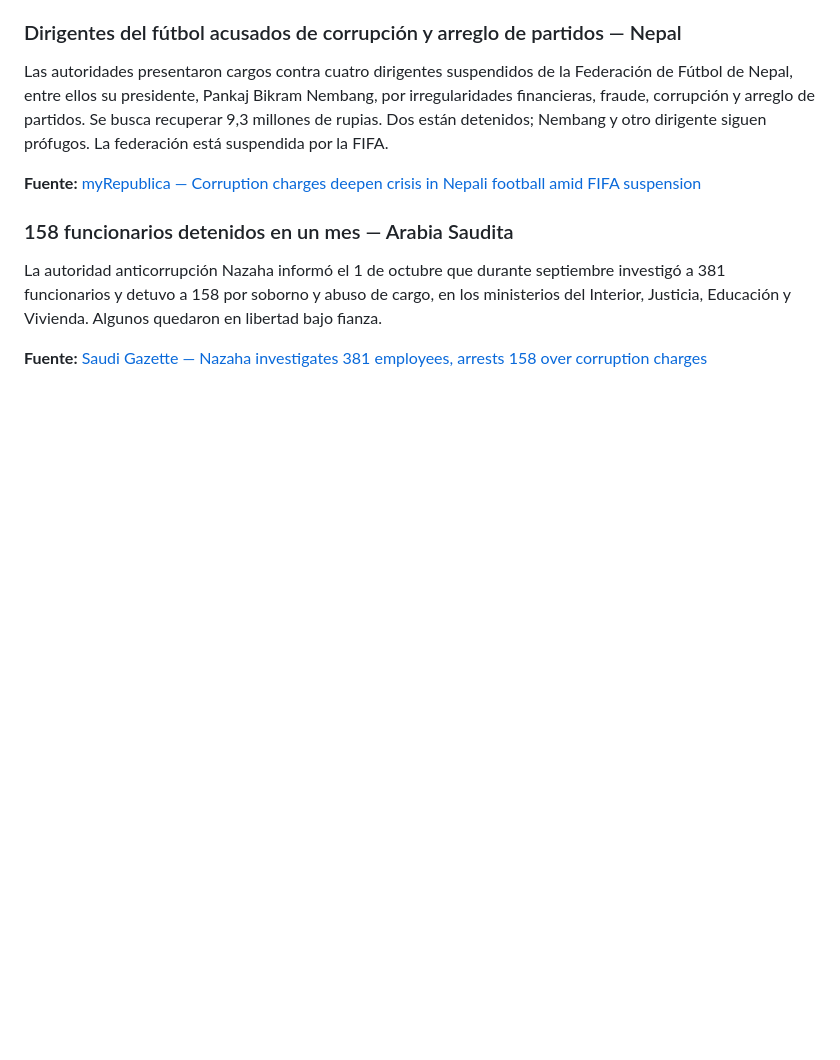
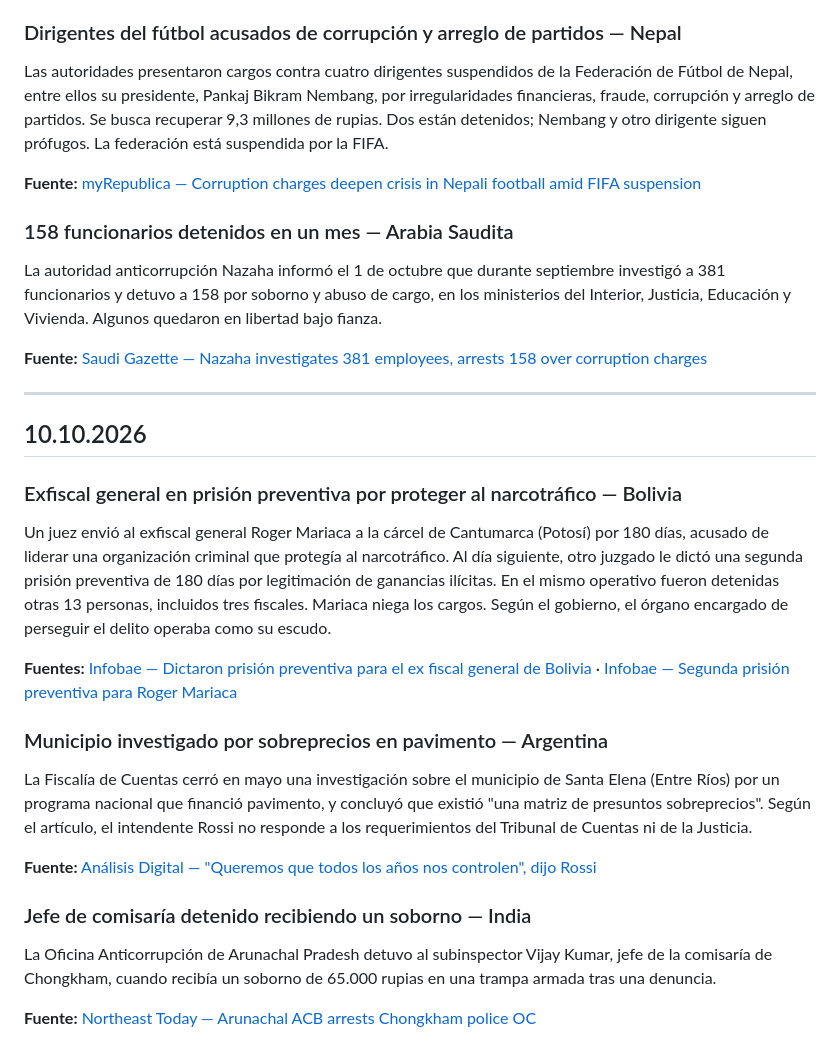
Before and after one commit to pedrosimon12728/elarchivovivo, a Markdown page: NOTAS_DIARIAS.md, the part around the change. GitHub-like rendering; blank space fills up the shorter version.

Commit message:
Noticias diarias de corrupción — 10.10.2026
Co-Authored-By: Claude Opus 5.5 <noreply@anthropic.com>
Claude-Session: https://claude.ai/code/session_01TgwjkmdfpHcJUP9EX84kS4

```diff
--- a/NOTAS_DIARIAS.md
+++ b/NOTAS_DIARIAS.md
@@ -112,3 +112,22 @@ Las autoridades presentaron cargos contra cuatro dirigentes suspendidos de la Fe
 La autoridad anticorrupción Nazaha informó el 1 de octubre que durante septiembre investigó a 381 funcionarios y detuvo a 158 por soborno y abuso de cargo, en los ministerios del Interior, Justicia, Educación y Vivienda. Algunos quedaron en libertad bajo fianza.
 
 **Fuente:** [Saudi Gazette — Nazaha investigates 381 employees, arrests 158 over corruption charges](https://saudigazette.com.sa/article/665026/saudi-arabia/nazaha-investigates-381-employees-arrests-158-over-corruption-charges)
+
+---
+
+## 10.10.2026
+
+### Exfiscal general en prisión preventiva por proteger al narcotráfico — Bolivia
+Un juez envió al exfiscal general Roger Mariaca a la cárcel de Cantumarca (Potosí) por 180 días, acusado de liderar una organización criminal que protegía al narcotráfico. Al día siguiente, otro juzgado le dictó una segunda prisión preventiva de 180 días por legitimación de ganancias ilícitas. En el mismo operativo fueron detenidas otras 13 personas, incluidos tres fiscales. Mariaca niega los cargos. Según el gobierno, el órgano encargado de perseguir el delito operaba como su escudo.
+
+**Fuentes:** [Infobae — Dictaron prisión preventiva para el ex fiscal general de Bolivia](https://www.infobae.com/america/america-latina/2026/10/04/dictaron-prision-preventiva-para-el-ex-fiscal-general-de-bolivia-acusado-de-proteger-al-narcotrafico/) · [Infobae — Segunda prisión preventiva para Roger Mariaca](https://www.infobae.com/america/america-latina/2026/10/05/un-juez-ordena-una-segunda-prision-preventiva-para-el-exfiscal-general-de-bolivia-roger-mariaca-por-legitimacion-de-ganancias-ilicitas/)
+
+### Municipio investigado por sobreprecios en pavimento — Argentina
+La Fiscalía de Cuentas cerró en mayo una investigación sobre el municipio de Santa Elena (Entre Ríos) por un programa nacional que financió pavimento, y concluyó que existió "una matriz de presuntos sobreprecios". Según el artículo, el intendente Rossi no responde a los requerimientos del Tribunal de Cuentas ni de la Justicia.
+
+**Fuente:** [Análisis Digital — "Queremos que todos los años nos controlen", dijo Rossi](https://www.analisisdigital.com.ar/provinciales/2026/10/03/queremos-que-todos-los-anos-nos-controlen-dijo-rossi-el-tdc-y-la-justicia-lo-intentan-pero-no-responde)
+
+### Jefe de comisaría detenido recibiendo un soborno — India
+La Oficina Anticorrupción de Arunachal Pradesh detuvo al subinspector Vijay Kumar, jefe de la comisaría de Chongkham, cuando recibía un soborno de 65.000 rupias en una trampa armada tras una denuncia.
+
+**Fuente:** [Northeast Today — Arunachal ACB arrests Chongkham police OC](https://northeasttoday.in/northeast/arunachal-pradesh/arunachal-anti-corruption-bureau-acb-arrests-chongkham-police-oc-for-allegedly-accepting-%E2%82%B965000-bribe)
```
